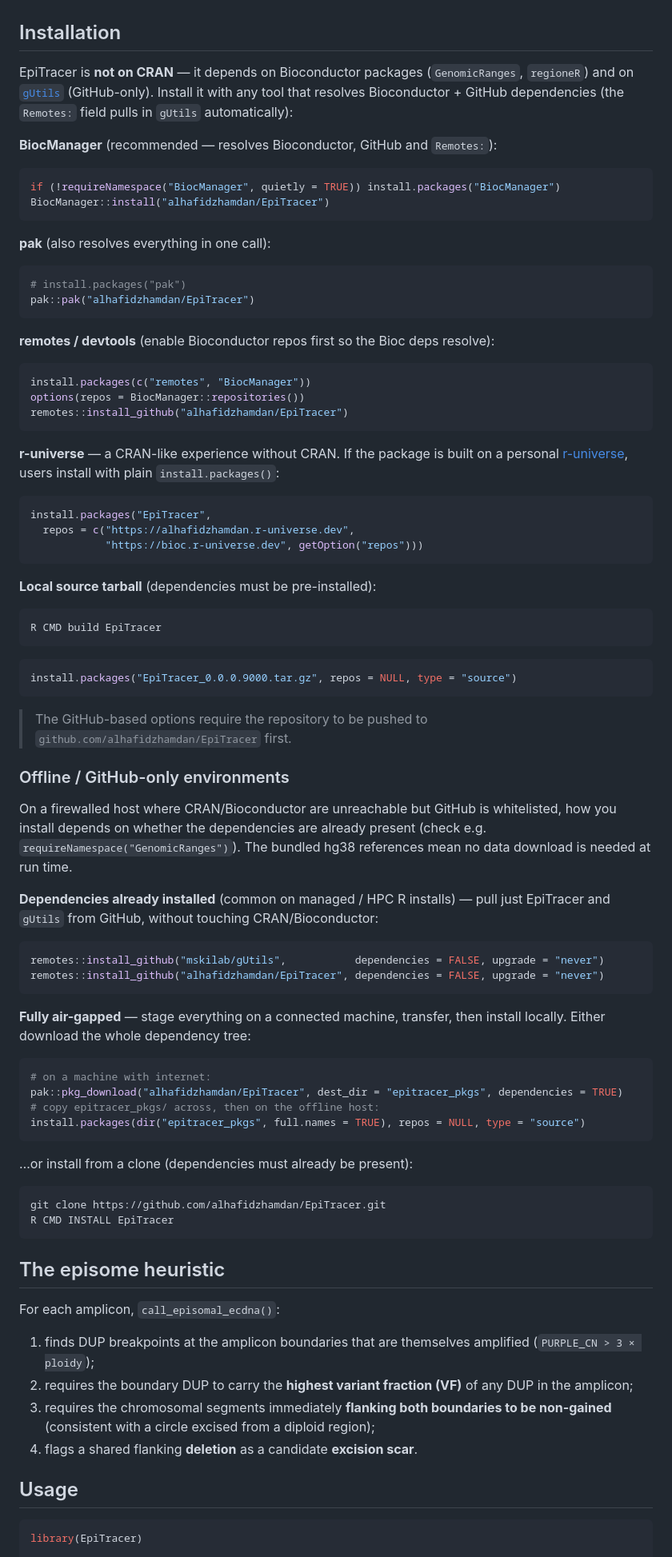
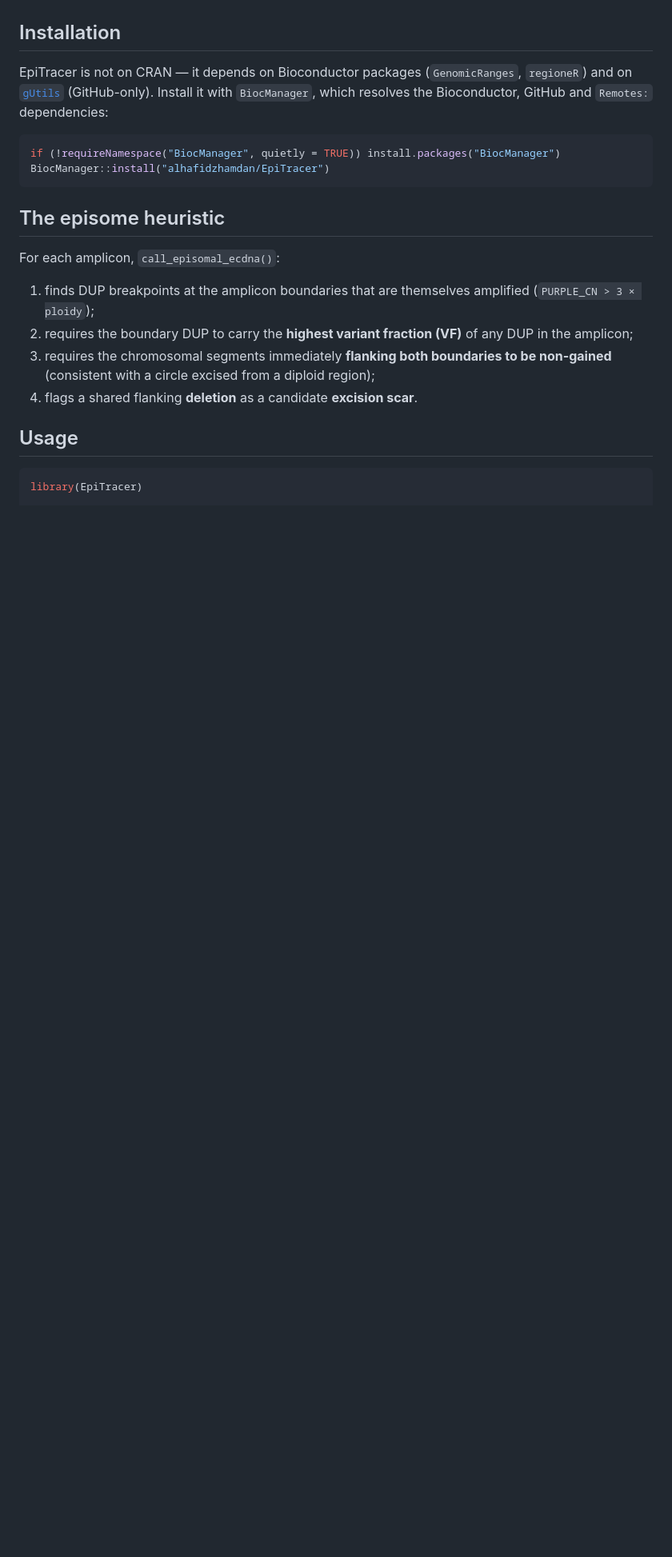
Before and after one commit to alhafidzhamdan/EpiTracer, a Markdown page: README.md, the part around the change. Shown at 80% size. Rendered like a GitHub page; blank space fills up the shorter version.

Commit message:
README: simplify installation to the BiocManager method only
Signed-off-by: Alhafidz Hamdan <alhafidz.hamdan@ed.ac.uk>

````diff
--- a/README.md
+++ b/README.md
@@ -26,85 +26,14 @@ The package currently provides two functions:
 
 ## Installation
 
-EpiTracer is **not on CRAN** — it depends on Bioconductor packages
+EpiTracer is not on CRAN — it depends on Bioconductor packages
 (`GenomicRanges`, `regioneR`) and on [`gUtils`](https://github.com/mskilab/gUtils)
-(GitHub-only). Install it with any tool that resolves Bioconductor + GitHub
-dependencies (the `Remotes:` field pulls in `gUtils` automatically):
-
-**BiocManager** (recommended — resolves Bioconductor, GitHub and `Remotes:`):
+(GitHub-only). Install it with `BiocManager`, which resolves the Bioconductor,
+GitHub and `Remotes:` dependencies:
 
 ```r
 if (!requireNamespace("BiocManager", quietly = TRUE)) install.packages("BiocManager")
 BiocManager::install("alhafidzhamdan/EpiTracer")
-```
-
-**pak** (also resolves everything in one call):
-
-```r
-# install.packages("pak")
-pak::pak("alhafidzhamdan/EpiTracer")
-```
-
-**remotes / devtools** (enable Bioconductor repos first so the Bioc deps resolve):
-
-```r
-install.packages(c("remotes", "BiocManager"))
-options(repos = BiocManager::repositories())
-remotes::install_github("alhafidzhamdan/EpiTracer")
-```
-
-**r-universe** — a CRAN-like experience without CRAN. If the package is built on
-a personal [r-universe](https://r-universe.dev), users install with plain
-`install.packages()`:
-
-```r
-install.packages("EpiTracer",
-  repos = c("https://alhafidzhamdan.r-universe.dev",
-            "https://bioc.r-universe.dev", getOption("repos")))
-```
-
-**Local source tarball** (dependencies must be pre-installed):
-
-```sh
-R CMD build EpiTracer
-```
-```r
-install.packages("EpiTracer_0.0.0.9000.tar.gz", repos = NULL, type = "source")
-```
-
-> The GitHub-based options require the repository to be pushed to
-> `github.com/alhafidzhamdan/EpiTracer` first.
-
-### Offline / GitHub-only environments
-
-On a firewalled host where CRAN/Bioconductor are unreachable but GitHub is
-whitelisted, how you install depends on whether the dependencies are already
-present (check e.g. `requireNamespace("GenomicRanges")`). The bundled hg38
-references mean no data download is needed at run time.
-
-**Dependencies already installed** (common on managed / HPC R installs) — pull
-just EpiTracer and `gUtils` from GitHub, without touching CRAN/Bioconductor:
-
-```r
-remotes::install_github("mskilab/gUtils",           dependencies = FALSE, upgrade = "never")
-remotes::install_github("alhafidzhamdan/EpiTracer", dependencies = FALSE, upgrade = "never")
-```
-
-**Fully air-gapped** — stage everything on a connected machine, transfer, then
-install locally. Either download the whole dependency tree:
-
-```r
-# on a machine with internet:
-pak::pkg_download("alhafidzhamdan/EpiTracer", dest_dir = "epitracer_pkgs", dependencies = TRUE)
-# copy epitracer_pkgs/ across, then on the offline host:
-install.packages(dir("epitracer_pkgs", full.names = TRUE), repos = NULL, type = "source")
-```
-
-…or install from a clone (dependencies must already be present):
-
-```sh
-git clone https://github.com/alhafidzhamdan/EpiTracer.git
-R CMD INSTALL EpiTracer
 ```
 
 ## The episome heuristic
````
